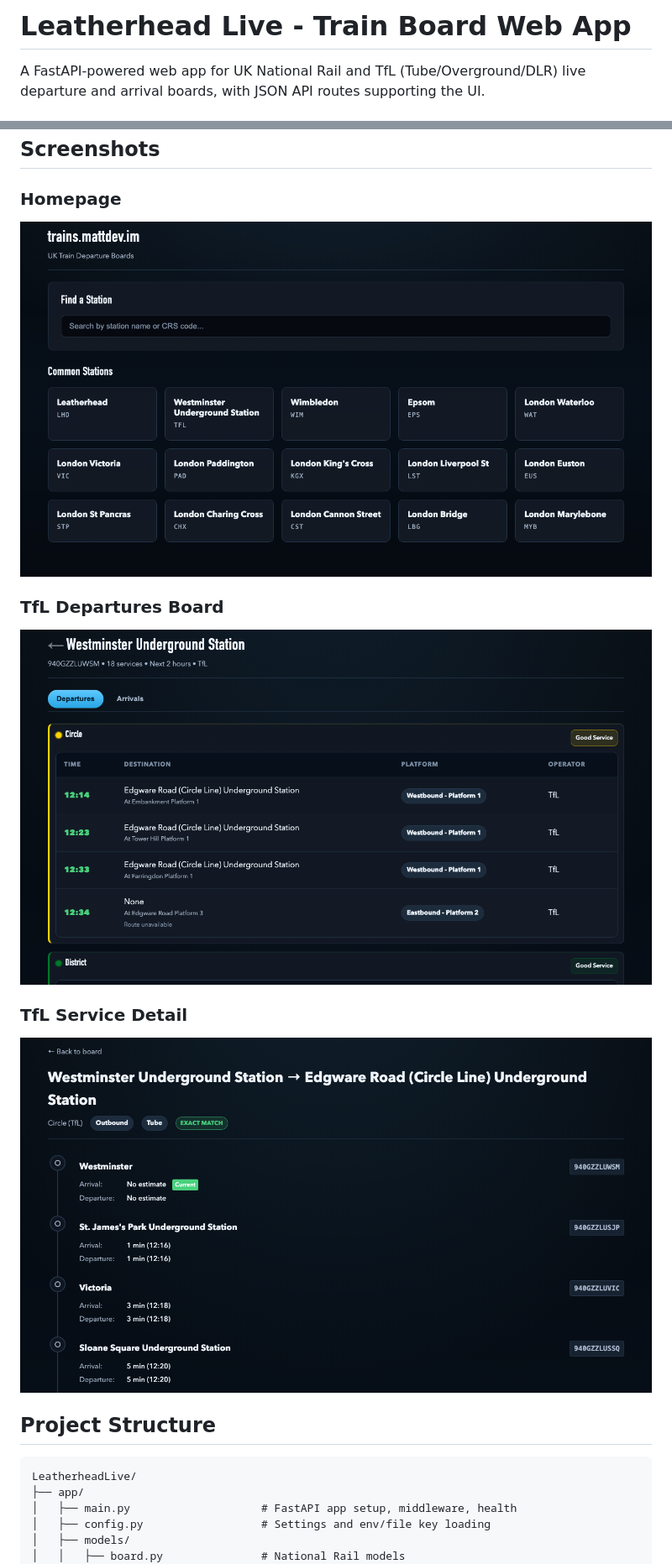
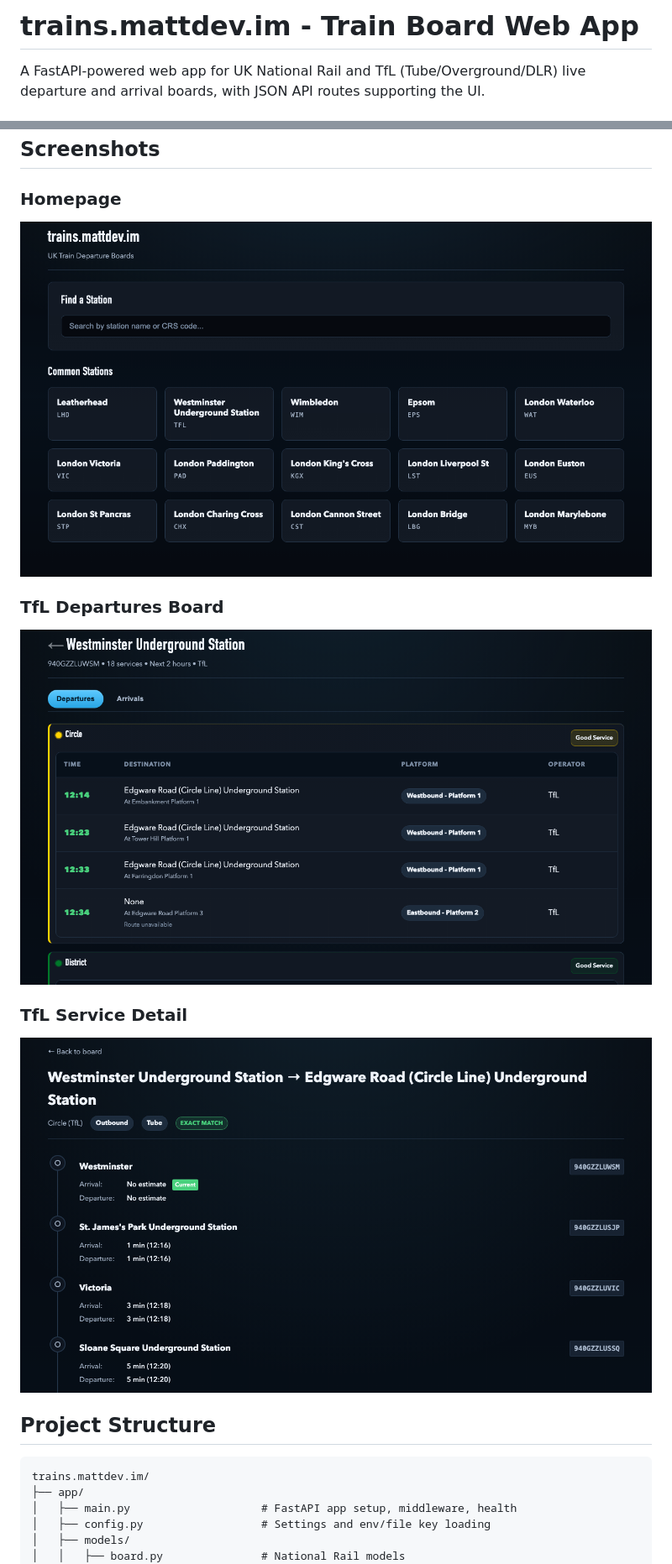
Before and after one commit to Sir-Goose/trains.mattdev.im, a Markdown page: README.md, 2 parts joined by grey strips. Shown at 84% size. Drawn GitHub-style.

````diff
--- a/README.md
+++ b/README.md
@@ -1,4 +1,4 @@
-# Leatherhead Live - Train Board Web App
+# trains.mattdev.im - Train Board Web App
 
 A FastAPI-powered web app for UK National Rail and TfL (Tube/Overground/DLR) live departure and arrival boards, with JSON API routes supporting the UI.
 
@@ -26,7 +26,7 @@ A FastAPI-powered web app for UK National Rail and TfL (Tube/Overground/DLR) liv
 ## Project Structure
 
 ```text
-LeatherheadLive/
+trains.mattdev.im/
 ├── app/
 │   ├── main.py                    # FastAPI app setup, middleware, health
 │   ├── config.py                  # Settings and env/file key loading
````
Also changed, not shown: other parts of README.md (+3 -3 lines).
